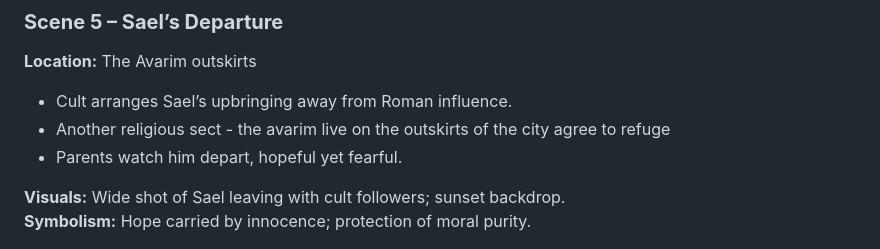
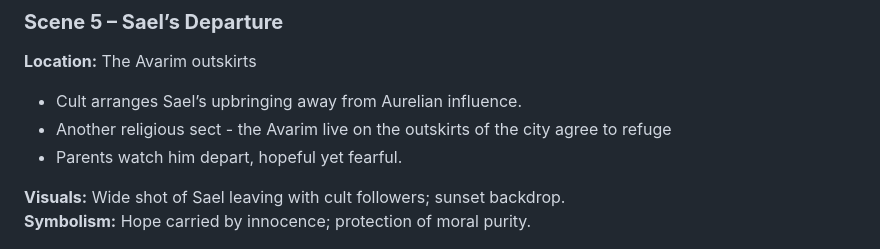
Before and after one commit to ryjen/the-fatherless, a Markdown page: script-outline.md, the part around the change. Drawn GitHub-style.

```diff
--- a/script-outline.md
+++ b/script-outline.md
@@ -71,8 +71,8 @@
 
 **Location:** The Avarim outskirts
 
-* Cult arranges Sael’s upbringing away from Roman influence.
-* Another religious sect - the avarim live on the outskirts of the city agree to refuge
+* Cult arranges Sael’s upbringing away from Aurelian influence.
+* Another religious sect - the Avarim live on the outskirts of the city agree to refuge
 * Parents watch him depart, hopeful yet fearful.
 
 **Visuals:** Wide shot of Sael leaving with cult followers; sunset backdrop.
```
